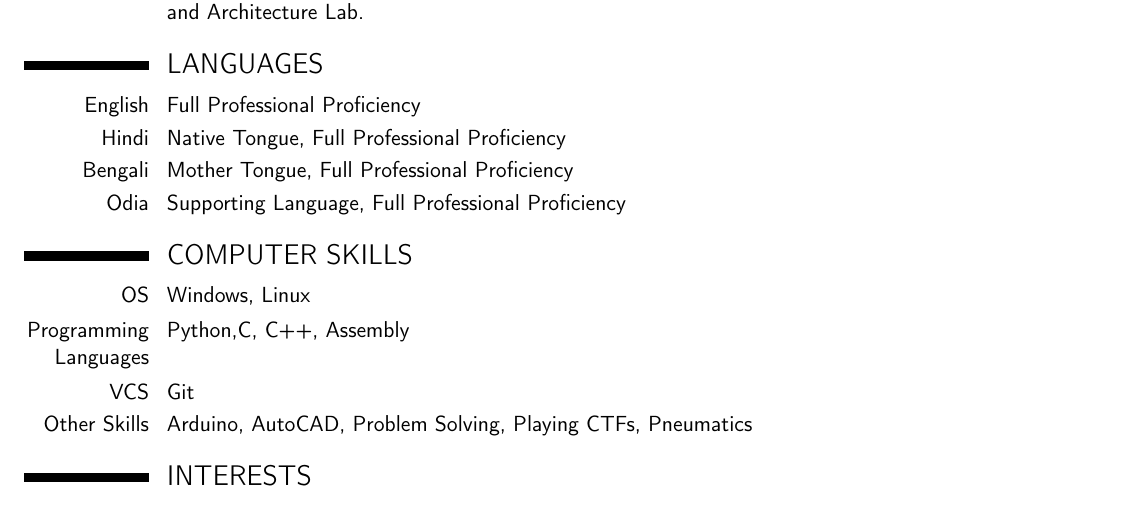
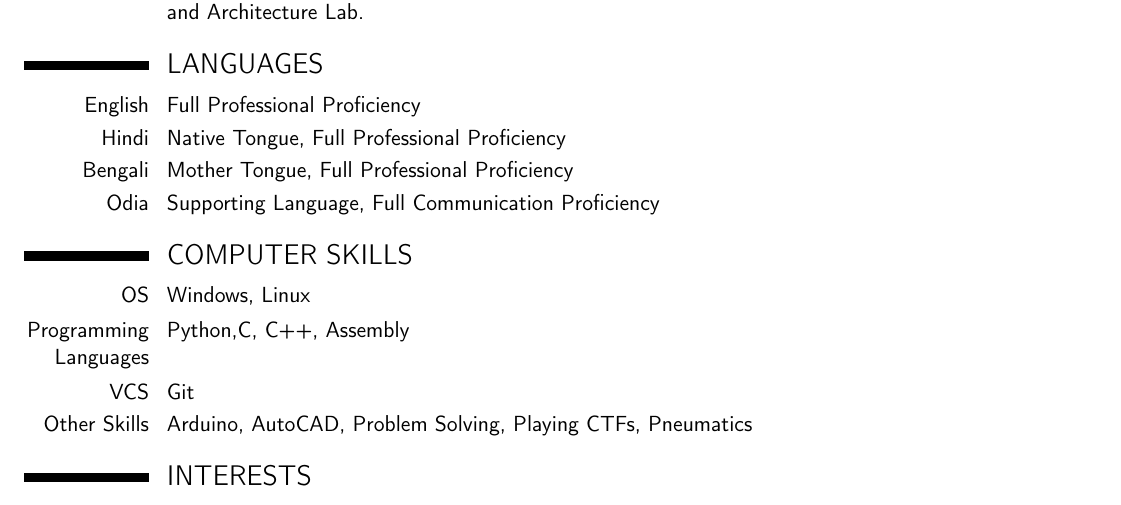
Before and after one commit to RanitPradhan/docs, a LaTeX CV (cv.tex): part of page 2 of 3, cut so that both start at the same text. Compiled offline with pdfLaTeX.

Commit message:
Update cv.tex

```diff
--- a/cv.tex
+++ b/cv.tex
@@ -127,7 +127,7 @@ Certificate Link: {\newline}
 \cvitemwithcomment{English}{Full Professional Proficiency}{}
 \cvitemwithcomment{Hindi}{Native Tongue, Full Professional Proficiency}{}
 \cvitemwithcomment{Bengali}{Mother Tongue, Full Professional Proficiency}{}
-\cvitemwithcomment{Odia}{Supporting Language, Full Professional Proficiency}{}
+\cvitemwithcomment{Odia}{Supporting Language, Full Communication Proficiency}{}
 
 \section{COMPUTER SKILLS}
 \cvitem{OS}{Windows, Linux}
```
